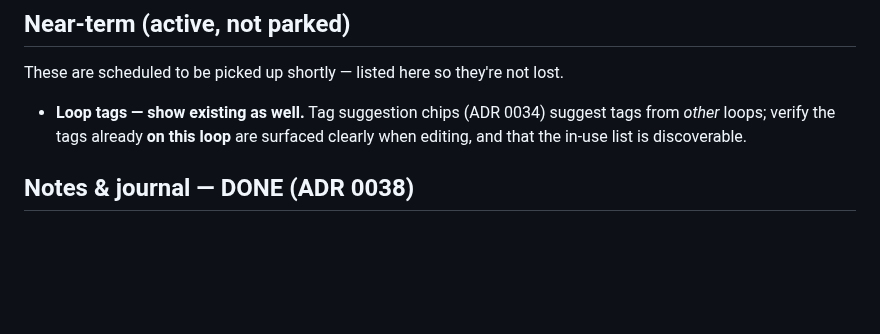
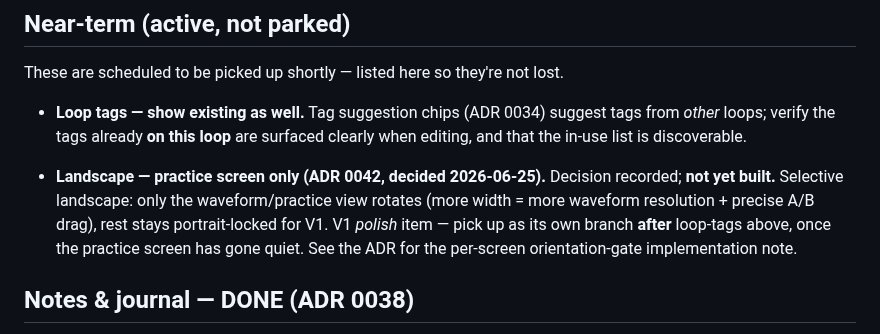
Before and after one commit to Tomisin-09/pocket-ios, a Markdown page: docs/backlog.md, the part around the change. GitHub-like rendering; blank space fills up the shorter version.

```diff
--- a/docs/backlog.md
+++ b/docs/backlog.md
@@ -26,6 +26,13 @@ These are scheduled to be picked up shortly — listed here so they're not lost.
 - **Loop tags — show existing as well.** Tag suggestion chips (ADR 0034)
   suggest tags from *other* loops; verify the tags already **on this loop** are
   surfaced clearly when editing, and that the in-use list is discoverable.
+
+- **Landscape — practice screen only (ADR 0042, decided 2026-06-25).** Decision
+  recorded; **not yet built.** Selective landscape: only the waveform/practice
+  view rotates (more width = more waveform resolution + precise A/B drag), rest
+  stays portrait-locked for V1. V1 *polish* item — pick up as its own branch
+  **after** loop-tags above, once the practice screen has gone quiet. See the
+  ADR for the per-screen orientation-gate implementation note.
 
 ## Notes & journal — DONE (ADR 0038)
 
```
Also changed, not shown: CHANGELOG.md (+6 -0 lines), docs/decisions/0042-selective-landscape-practice-screen.md (added, +66 -0 lines).
